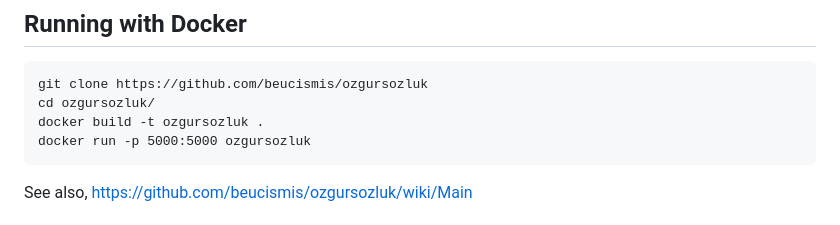
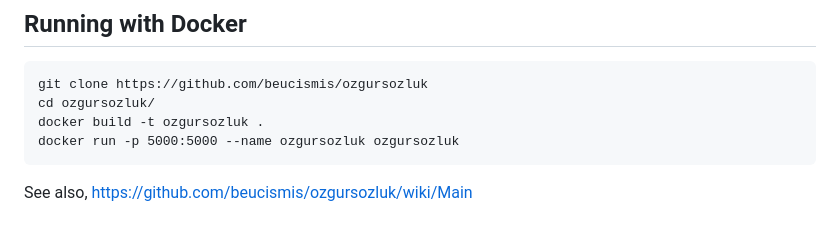
Before and after one commit to beucismis/ozgursozluk, a Markdown page: README.md, the part around the change. GitHub-like rendering.

````diff
--- a/README.md
+++ b/README.md
@@ -53,7 +53,7 @@ flask --app ozgursozluk.main:app run
 git clone https://github.com/beucismis/ozgursozluk
 cd ozgursozluk/
 docker build -t ozgursozluk .
-docker run -p 5000:5000 ozgursozluk
+docker run -p 5000:5000 --name ozgursozluk ozgursozluk
 ```
 
 See also, https://github.com/beucismis/ozgursozluk/wiki/Main
````
